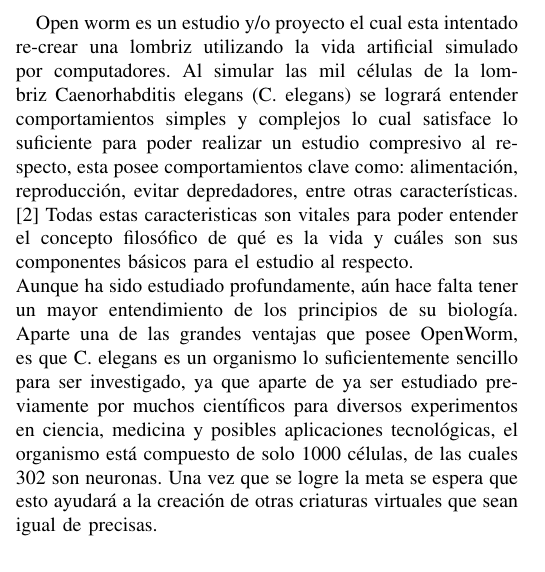
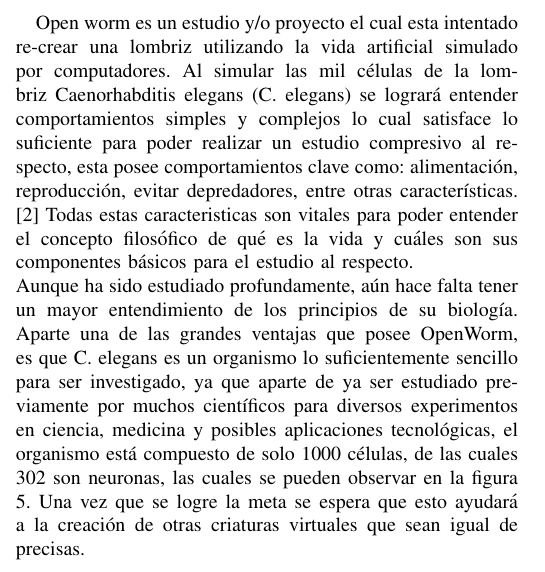
Before and after one commit to exolain/Vida_artificial, a LaTeX paper (vida_artificial.tex): part of one column of page 4 of 5, cut so that both start at the same text. Compiled offline with pdfLaTeX.

Commit message:
agregando nota de figura

```diff
--- a/vida_artificial.tex
+++ b/vida_artificial.tex
@@ -154,7 +154,7 @@
 
 Open worm es un estudio y/o proyecto el cual esta intentado re-crear una lombriz utilizando la vida artificial simulado por computadores.  Al simular las mil c\'elulas de la lombriz Caenorhabditis elegans (C. elegans) se lograr\'a entender comportamientos simples y complejos lo cual satisface lo suficiente para poder realizar un estudio compresivo al respecto, esta posee comportamientos clave como: alimentaci\'on, reproducci\'on, evitar depredadores, entre otras caracter\'isticas. \cite{openworm} Todas estas caracteristicas son vitales para poder entender el concepto filos\'ofico de qu\'e es la vida y cu\'ales son sus componentes b\'asicos para el estudio al respecto. \\
 Aunque ha sido estudiado profundamente, a\'un hace falta tener un mayor entendimiento de los principios de su biolog\'ia.
-Aparte una de las grandes ventajas que posee OpenWorm, es que C. elegans es un organismo lo suficientemente sencillo para ser investigado, ya que aparte de ya ser estudiado previamente por muchos cient\'ificos para diversos experimentos en ciencia, medicina y posibles aplicaciones tecnol\'ogicas, el organismo est\'a compuesto de solo 1000 c\'elulas, de las cuales 302 son neuronas.
+Aparte una de las grandes ventajas que posee OpenWorm, es que C. elegans es un organismo lo suficientemente sencillo para ser investigado, ya que aparte de ya ser estudiado previamente por muchos cient\'ificos para diversos experimentos en ciencia, medicina y posibles aplicaciones tecnol\'ogicas, el organismo est\'a compuesto de solo 1000 c\'elulas, de las cuales 302 son neuronas, las cuales se pueden observar en la figura ~\ref{fig:openworm}.
 Una vez que se logre la meta se espera que esto ayudar\'a a la creaci\'on de otras criaturas virtuales que sean igual de precisas.
 
 \begin{figure}[ht]
```
Also changed, not shown: vida_artificial.pdf.
